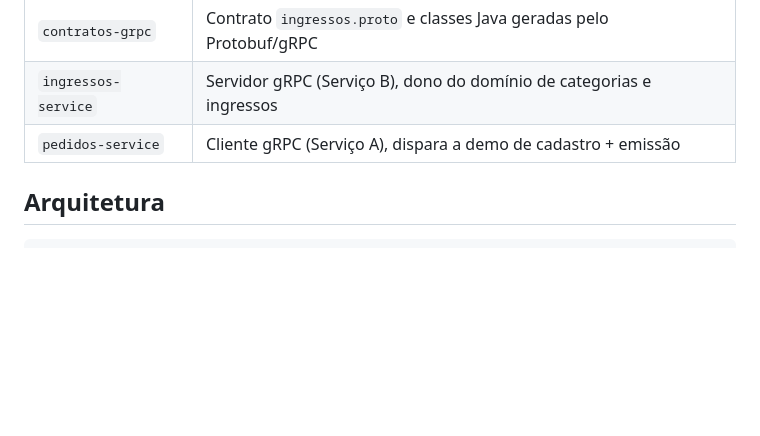
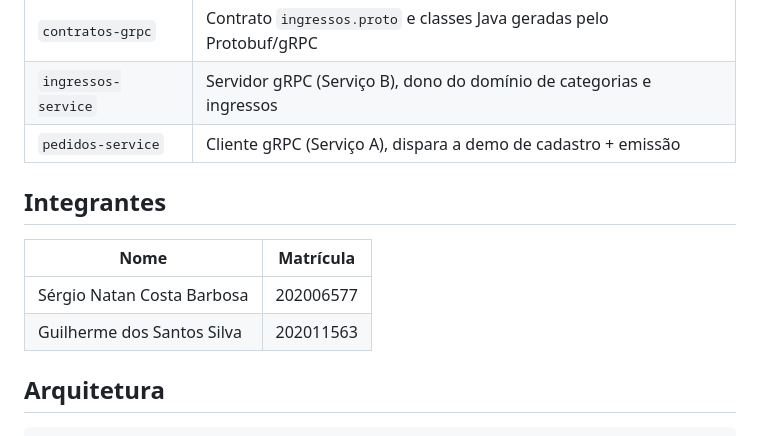
Before and after one commit to SergioBarbosa7/ticket-wizard, a Markdown page: README.md, the part around the change. GitHub-like rendering; blank space fills up the shorter version.

Commit message:
Adiciona os integrantes do grupo no README

```diff
--- a/README.md
+++ b/README.md
@@ -8,6 +8,13 @@ por gRPC, sem Spring e sem banco de dados. O estado fica em memória.
 | `contratos-grpc`   | Contrato `ingressos.proto` e classes Java geradas pelo Protobuf/gRPC     |
 | `ingressos-service`| Servidor gRPC (Serviço B), dono do domínio de categorias e ingressos     |
 | `pedidos-service`  | Cliente gRPC (Serviço A), dispara a demo de cadastro + emissão           |
+
+## Integrantes
+
+| Nome                          | Matrícula   |
+|-------------------------------|-------------|
+| Sérgio Natan Costa Barbosa    | 202006577   |
+| Guilherme dos Santos Silva    | 202011563   |
 
 ## Arquitetura
 
```
